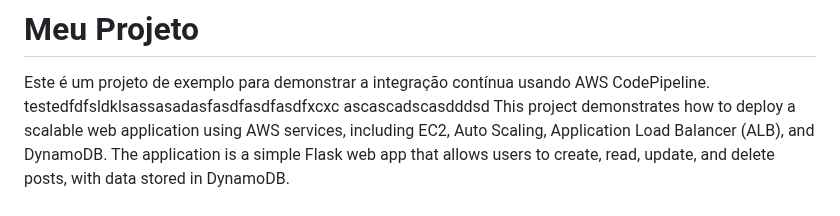
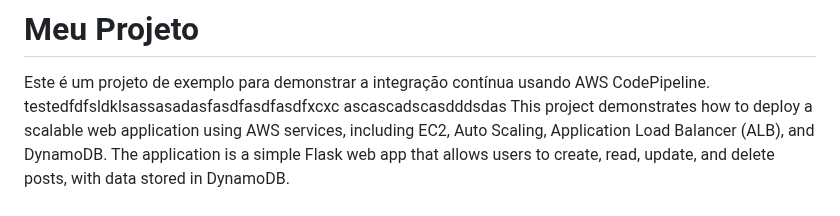
Before and after one commit to EnzoLuidge/Cloud_app, a Markdown page: README.md, the part around the change. GitHub-like rendering.

```diff
--- a/README.md
+++ b/README.md
@@ -3,7 +3,7 @@
 
 Este é um projeto de exemplo para demonstrar a integração contínua usando AWS CodePipeline.
 testedfdfsldklsassasadasfasdfasdfasdfxcxc
-ascascadscasdddsd
+ascascadscasdddsdas
 This project demonstrates how to deploy a scalable web application using AWS services, including EC2, Auto Scaling, Application Load Balancer (ALB), and DynamoDB. The application is a simple Flask web app that allows users to create, read, update, and delete posts, with data stored in DynamoDB.
 
 ## Table of Contents
```
